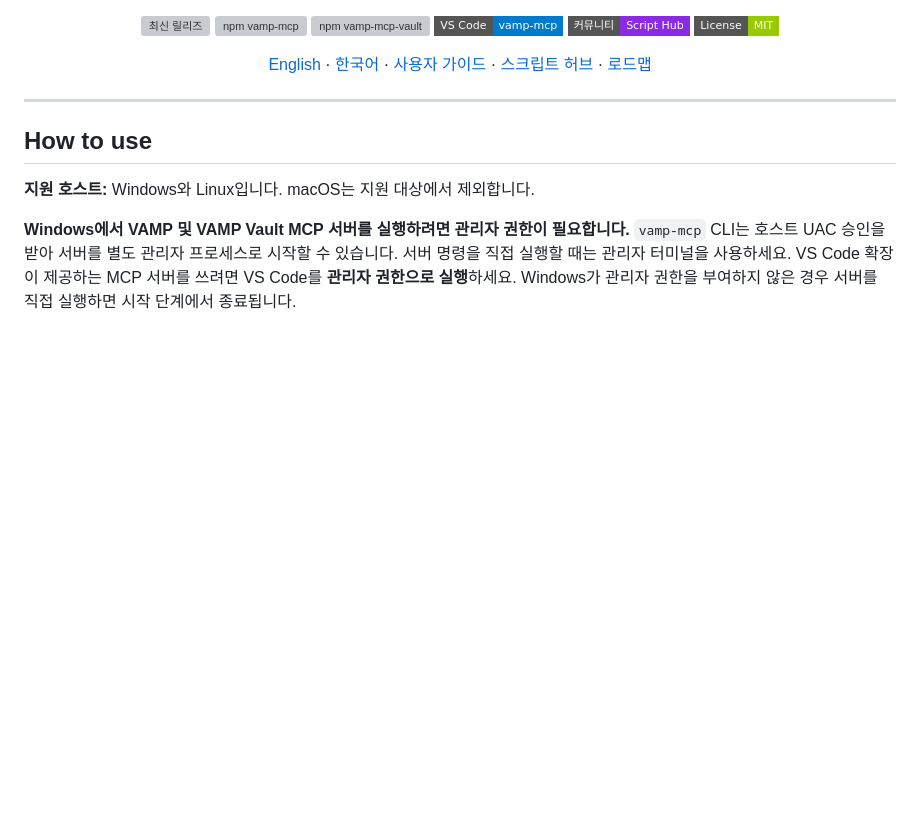
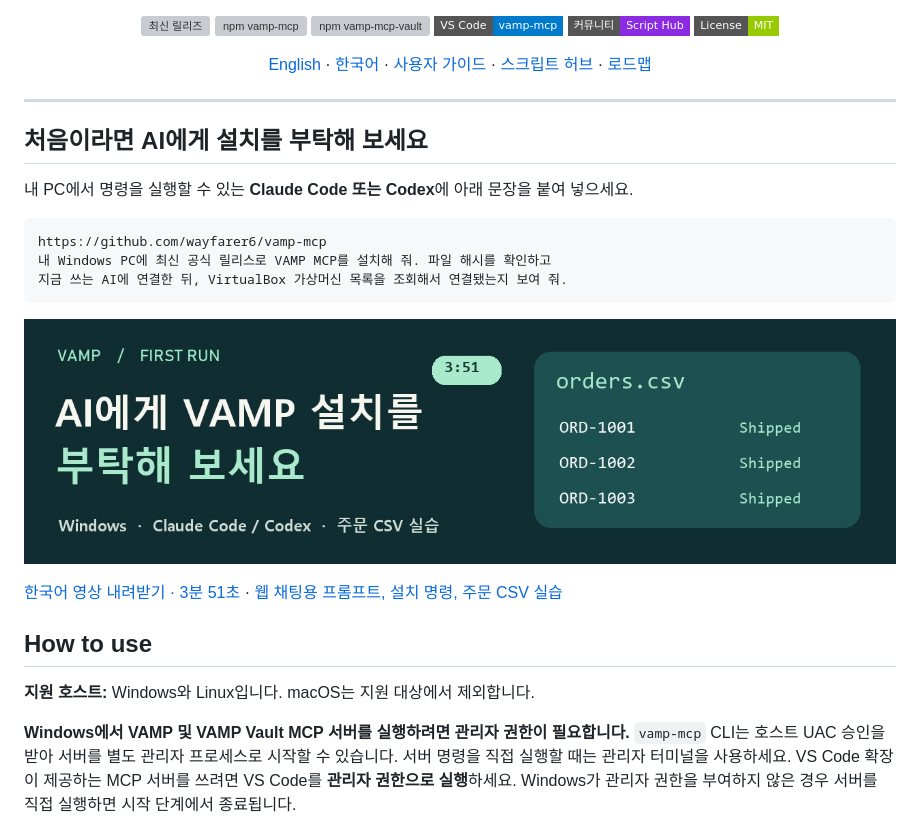
Before and after one commit to wayfarer6/vamp-mcp, a Markdown page: README.ko.md, the part around the change. GitHub-like rendering; pictures changed too: docs/media/vamp-first-run-ko.jpg (added); badges without logos; blank space fills up the shorter version; grey boxes are pictures that could not be loaded.

Commit message:
Add Korean first-run video and AI installation prompts (#21)

````diff
--- a/README.ko.md
+++ b/README.ko.md
@@ -22,6 +22,20 @@
 </p>
 
 ---
+
+## 처음이라면 AI에게 설치를 부탁해 보세요
+
+내 PC에서 명령을 실행할 수 있는 **Claude Code 또는 Codex**에 아래 문장을 붙여 넣으세요.
+
+```text
+https://github.com/wayfarer6/vamp-mcp
+내 Windows PC에 최신 공식 릴리스로 VAMP MCP를 설치해 줘. 파일 해시를 확인하고
+지금 쓰는 AI에 연결한 뒤, VirtualBox 가상머신 목록을 조회해서 연결됐는지 보여 줘.
+```
+
+[![한국어 영상 내려받기 · AI에게 VAMP 설치 부탁하기](docs/media/vamp-first-run-ko.jpg)](https://github.com/wayfarer6/vamp-mcp/raw/refs/heads/main/docs/media/vamp-first-run-ko.mp4)
+
+[한국어 영상 내려받기 · 3분 51초](https://github.com/wayfarer6/vamp-mcp/raw/refs/heads/main/docs/media/vamp-first-run-ko.mp4) · [웹 채팅용 프롬프트, 설치 명령, 주문 CSV 실습](docs/FIRST_RUN.ko.md)
 
 ## How to use
 
````
Also changed, not shown: README.md (+12 -0 lines), docs/FIRST_RUN.ko.md (added, +90 -0 lines), 3 other files.
